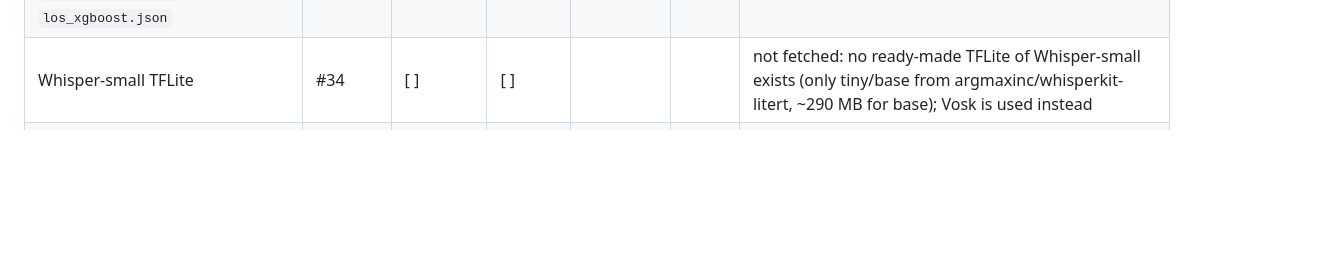
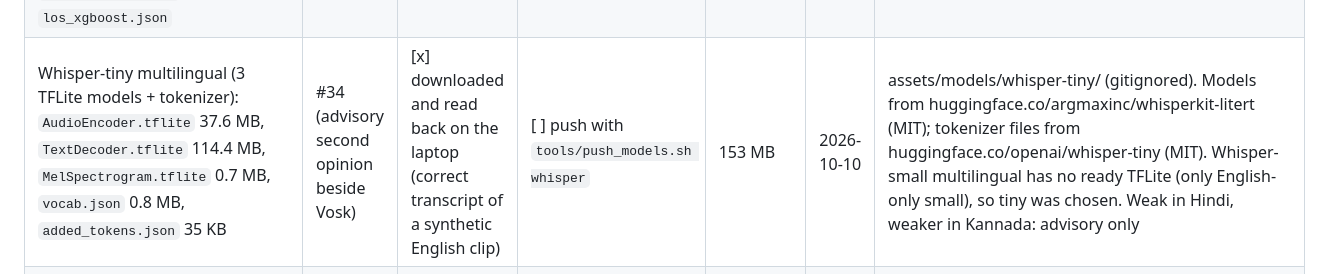
Before and after one commit to GargBhavya-tech/Thakaan, a Markdown page: docs/ASSETS.md, the part around the change. Drawn GitHub-style; blank space fills up the shorter version.

```diff
--- a/docs/ASSETS.md
+++ b/docs/ASSETS.md
@@ -14,7 +14,7 @@ Never download at demo time: venue Wi-Fi with 100+ teams is unreliable. Large fi
 | EfficientPhys `efficientphys.tflite` (learned face pulse, 72x72) | #31 | [x] | [x] (inside the APK) | 8.7 MB | 2026-10-10 | pretrained UBFC-rPPG checkpoint from ubicomplab/rPPG-Toolbox (Responsible-AI licence, trained on public face datasets: clear before commercial use); converted by `tools/models/convert_efficientphys.py`, matches PyTorch to 2e-6 |
 | SegFormer-B0 Cityscapes `segformer_b0_cityscapes.tflite` (sky / tree / building view) | #47 cross-check | [x] | [x] (inside the APK) | 15 MB | 2026-10-10 | nvidia/segformer-b0-finetuned-cityscapes-512-1024 (NVIDIA Source Code License: non-commercial research use only); converted by `tools/models/convert_segformer.py`. Replaces the YOLO-seg idea: YOLO/DeepLab classes have no sky, tree or building |
 | Four small models trained on SIMULATED data: `activity_cnn.tflite`, `scg_denoiser.tflite`, `strain_gru.tflite`, `los_xgboost.json` | #7, #30, #44, #36 | [x] | [x] (inside the APK) | 0.2 MB | 2026-10-10 | `tools/models/train_models.py` (fixed seeds); gitignored; shadow models, never deciding a level |
-| Whisper-small TFLite | #34 | [ ] | [ ] | | | not fetched: no ready-made TFLite of Whisper-small exists (only tiny/base from argmaxinc/whisperkit-litert, ~290 MB for base); Vosk is used instead |
+| Whisper-tiny multilingual (3 TFLite models + tokenizer): `AudioEncoder.tflite` 37.6 MB, `TextDecoder.tflite` 114.4 MB, `MelSpectrogram.tflite` 0.7 MB, `vocab.json` 0.8 MB, `added_tokens.json` 35 KB | #34 (advisory second opinion beside Vosk) | [x] downloaded and read back on the laptop (correct transcript of a synthetic English clip) | [ ] push with `tools/push_models.sh whisper` | 153 MB | 2026-10-10 | assets/models/whisper-tiny/ (gitignored). Models from huggingface.co/argmaxinc/whisperkit-litert (MIT); tokenizer files from huggingface.co/openai/whisper-tiny (MIT). Whisper-small multilingual has no ready TFLite (only English-only small), so tiny was chosen. Weak in Hindi, weaker in Kannada: advisory only |
 | Open-Meteo hourly PM2.5 cache (Bengaluru, 7 days; modelled CAMS value, CC BY 4.0) | #58 | [x] | [x] (inside the APK) | 4 KB | 2026-10-10 | assets/airquality/, replaces the OpenAQ key which was not obtained; verified by `tools/verify_assets.py` (docs/ASSET_LOG.md) |
 | OpenAQ API key | #58 | [ ] | n/a | | | stretch; never commit |
 | Satellite-height shade (4 seasons x 30-minute slots, H3 res 11): `shade_h3.bin` (4,159 cells, 0.5 MB) and `shade_obc_{79,172,265,355}.json` | #47 | [~] baked, not validated against real light | [x] (inside the APK) | 2.5 MB | 2026-10-10 | `tools/shade/fetch_window.py` + `bake_shade.py`, source windows in assets/shade_src (gitignored, 48 MB). Open Buildings 2.5D Temporal 2023 (Google; CC BY 4.0, used under CC BY): credit "We have leveraged Copernicus Sentinel data (2016-2023) processed by the European Space Agency", cite Sirko et al. 2023 (arXiv:2310.11622). Meta/WRI canopy height (CC BY 4.0): credit Meta and WRI, "Source imagery for CHM (c) 2016 Maxar". Height error was measured only in the Global North; the table is modelled, opt-in on the map ("Shade from: Satellite heights") |
```
Also changed, not shown: docs/LIMITATIONS.md (+3 -1 lines), docs/PHONE_CHECKLIST.md (+7 -0 lines).
